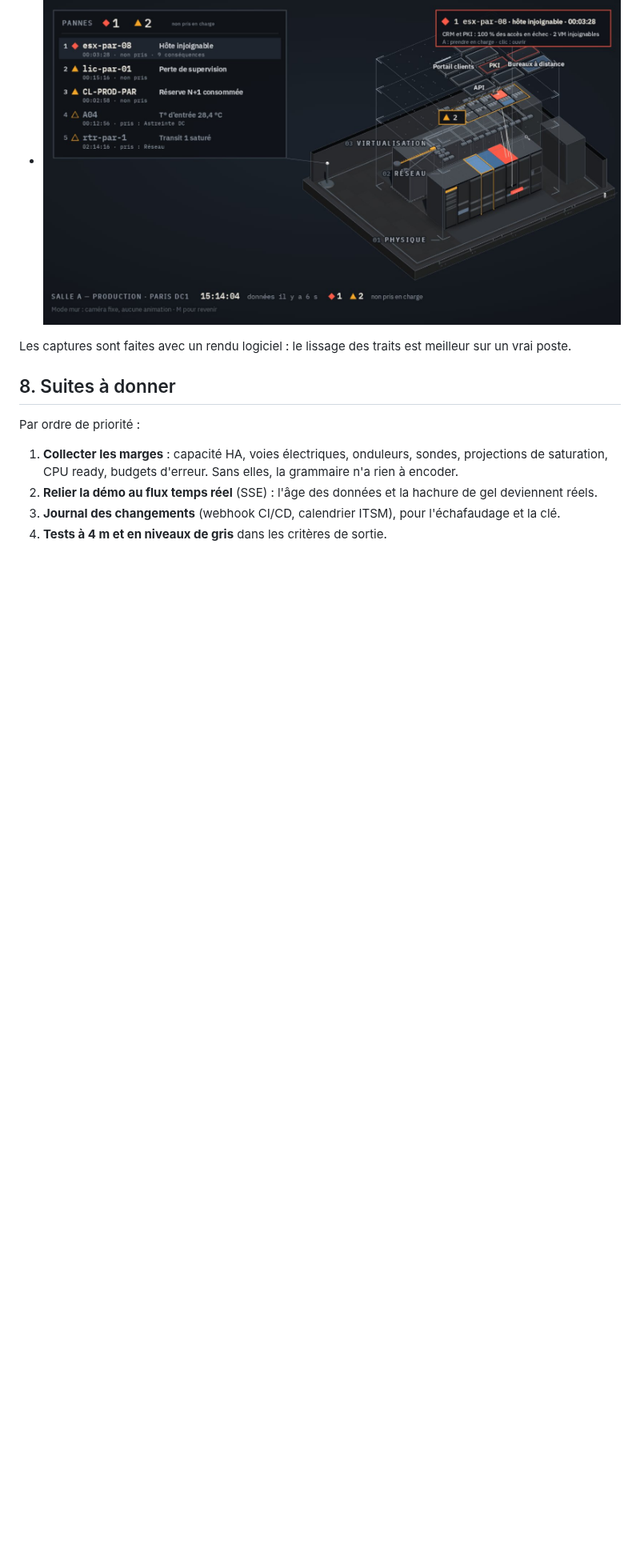
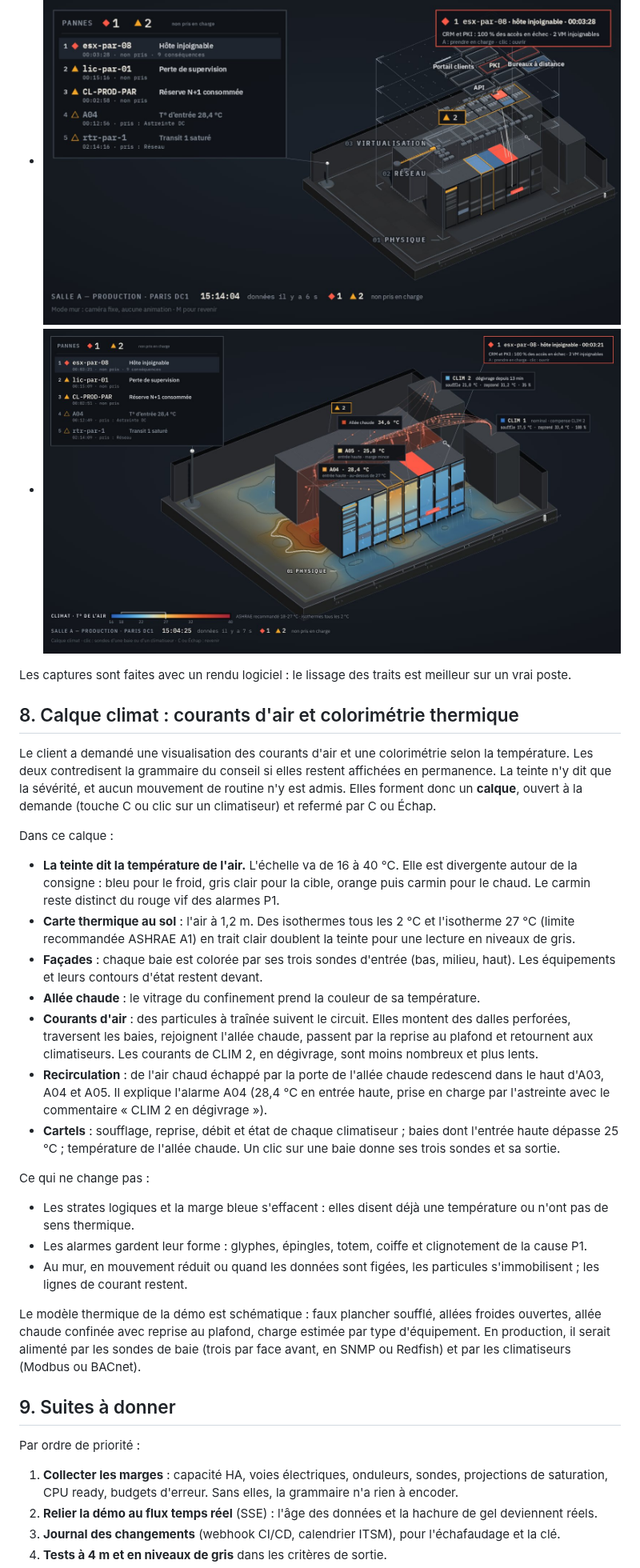
Before and after one commit to Duracel-dot/duedatepulse, a Markdown page: docs/refonte/CONSEIL-PRODUCTION.md, the part around one of its changes. Shown at 80% size. GitHub-like rendering; pictures changed too: docs/refonte/maquettes/15-spatial-climat.jpg (added); blank space fills up the shorter version.

```diff
--- a/docs/refonte/CONSEIL-PRODUCTION.md
+++ b/docs/refonte/CONSEIL-PRODUCTION.md
@@ -225,10 +226,50 @@ Captures :
 - ![Chaîne du CRM tracée en ivoire du service jusqu'aux serveurs](maquettes/12-spatial-chaine-crm.jpg)
 - ![Moteur muet : toute la salle hachurée, heure figée en ambre](maquettes/13-spatial-donnees-figees.jpg)
 - ![Mode mur : caméra fixe, texte agrandi pour une lecture à 4 m](maquettes/14-spatial-mur.jpg)
+- ![Calque climat : carte thermique, façades par sonde d'entrée, courants d'air jusqu'aux climatiseurs](maquettes/15-spatial-climat.jpg)
 
 Les captures sont faites avec un rendu logiciel : le lissage des traits est meilleur sur un vrai poste.
 
-## 8. Suites à donner
+## 8. Calque climat : courants d'air et colorimétrie thermique
+
+Le client a demandé une visualisation des courants d'air et une colorimétrie selon la température. Les deux
+contredisent la grammaire du conseil si elles restent affichées en permanence. La teinte n'y dit que la
+sévérité, et aucun mouvement de routine n'y est admis. Elles forment donc un **calque**, ouvert à la demande
+(touche C ou clic sur un climatiseur) et refermé par C ou Échap.
+
+Dans ce calque :
+
+- **La teinte dit la température de l'air.** L'échelle va de 16 à 40 °C. Elle est divergente autour de la
+  consigne : bleu pour le froid, gris clair pour la cible, orange puis carmin pour le chaud. Le carmin reste
+  distinct du rouge vif des alarmes P1.
+- **Carte thermique au sol** : l'air à 1,2 m. Des isothermes tous les 2 °C et l'isotherme 27 °C (limite
+  recommandée ASHRAE A1) en trait clair doublent la teinte pour une lecture en niveaux de gris.
+- **Façades** : chaque baie est colorée par ses trois sondes d'entrée (bas, milieu, haut). Les équipements et
+  leurs contours d'état restent devant.
+- **Allée chaude** : le vitrage du confinement prend la couleur de sa température.
+- **Courants d'air** : des particules à traînée suivent le circuit. Elles montent des dalles perforées,
+  traversent les baies, rejoignent l'allée chaude, passent par la reprise au plafond et retournent aux
+  climatiseurs. Les courants de CLIM 2, en dégivrage, sont moins nombreux et plus lents.
+- **Recirculation** : de l'air chaud échappé par la porte de l'allée chaude redescend dans le haut d'A03,
+  A04 et A05. Il explique l'alarme A04 (28,4 °C en entrée haute, prise en charge par l'astreinte avec le
+  commentaire « CLIM 2 en dégivrage »).
+- **Cartels** : soufflage, reprise, débit et état de chaque climatiseur ; baies dont l'entrée haute dépasse
+  25 °C ; température de l'allée chaude. Un clic sur une baie donne ses trois sondes et sa sortie.
+
+Ce qui ne change pas :
+
+- Les strates logiques et la marge bleue s'effacent : elles disent déjà une température ou n'ont pas de
+  sens thermique.
+- Les alarmes gardent leur forme : glyphes, épingles, totem, coiffe et clignotement de la cause P1.
+- Au mur, en mouvement réduit ou quand les données sont figées, les particules s'immobilisent ; les lignes
+  de courant restent.
+
+Le modèle thermique de la démo est schématique : faux plancher soufflé, allées froides ouvertes, allée
+chaude confinée avec reprise au plafond, charge estimée par type d'équipement. En production, il serait
+alimenté par les sondes de baie (trois par face avant, en SNMP ou Redfish) et par les climatiseurs (Modbus
+ou BACnet).
+
+## 9. Suites à donner
 
 Par ordre de priorité :
 
```
Also changed, not shown: other parts of docs/refonte/CONSEIL-PRODUCTION.md (+1 -0 lines), README.md (+2 -1 lines), docs/refonte/README.md (+3 -0 lines), 9 other files.
